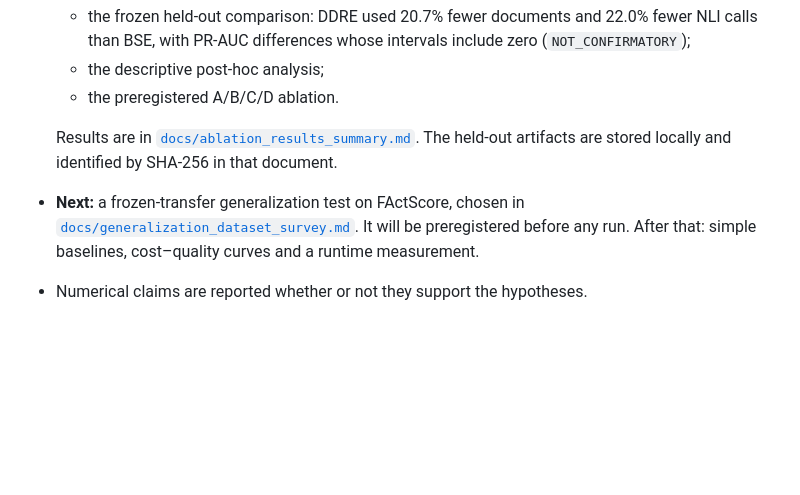
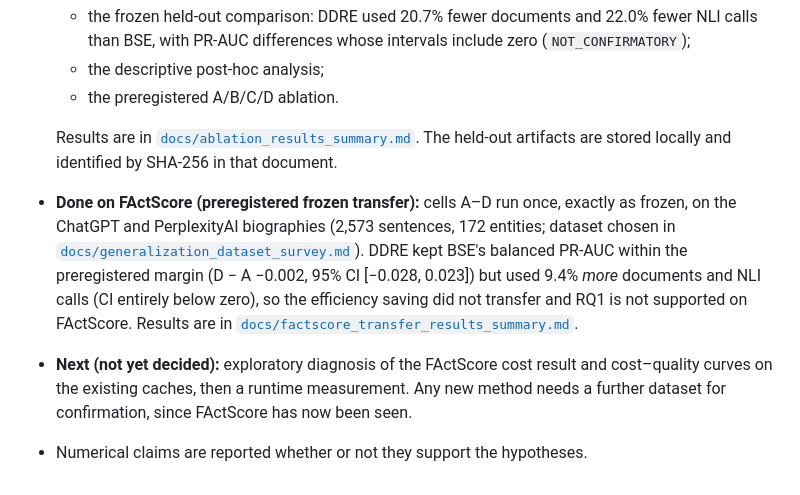
Before and after one commit to FrimpsManu/hallucination-detection-ddre, a Markdown page: README.md, the part around the change. Rendered like a GitHub page; blank space fills up the shorter version.

Commit message:
docs: record the FActScore frozen-transfer results
Adds docs/factscore_transfer_results_summary.md, read from the frozen result
dc68b0f3 (replay at 83b46c8), and updates the README research status.

```diff
--- a/README.md
+++ b/README.md
@@ -1198,5 +1198,6 @@ committed.
   - the preregistered A/B/C/D ablation.
 
   Results are in [`docs/ablation_results_summary.md`](docs/ablation_results_summary.md). The held-out artifacts are stored locally and identified by SHA-256 in that document.
-- **Next:** a frozen-transfer generalization test on FActScore, chosen in [`docs/generalization_dataset_survey.md`](docs/generalization_dataset_survey.md). It will be preregistered before any run. After that: simple baselines, cost–quality curves and a runtime measurement.
+- **Done on FActScore (preregistered frozen transfer):** cells A–D run once, exactly as frozen, on the ChatGPT and PerplexityAI biographies (2,573 sentences, 172 entities; dataset chosen in [`docs/generalization_dataset_survey.md`](docs/generalization_dataset_survey.md)). DDRE kept BSE's balanced PR-AUC within the preregistered margin (D − A −0.002, 95% CI [−0.028, 0.023]) but used 9.4% *more* documents and NLI calls (CI entirely below zero), so the efficiency saving did not transfer and RQ1 is not supported on FActScore. Results are in [`docs/factscore_transfer_results_summary.md`](docs/factscore_transfer_results_summary.md).
+- **Next (not yet decided):** exploratory diagnosis of the FActScore cost result and cost–quality curves on the existing caches, then a runtime measurement. Any new method needs a further dataset for confirmation, since FActScore has now been seen.
 - Numerical claims are reported whether or not they support the hypotheses.
```
Also changed, not shown: docs/factscore_transfer_results_summary.md (added, +223 -0 lines).
